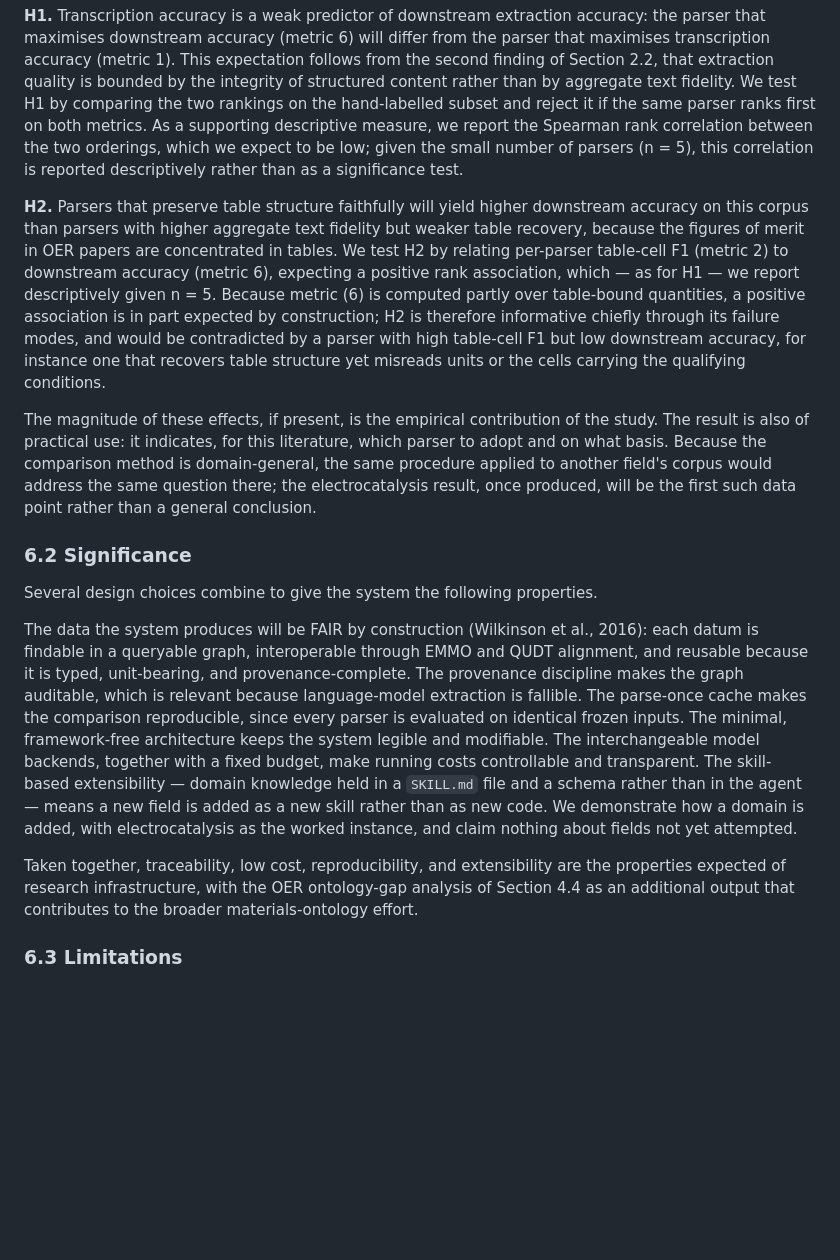
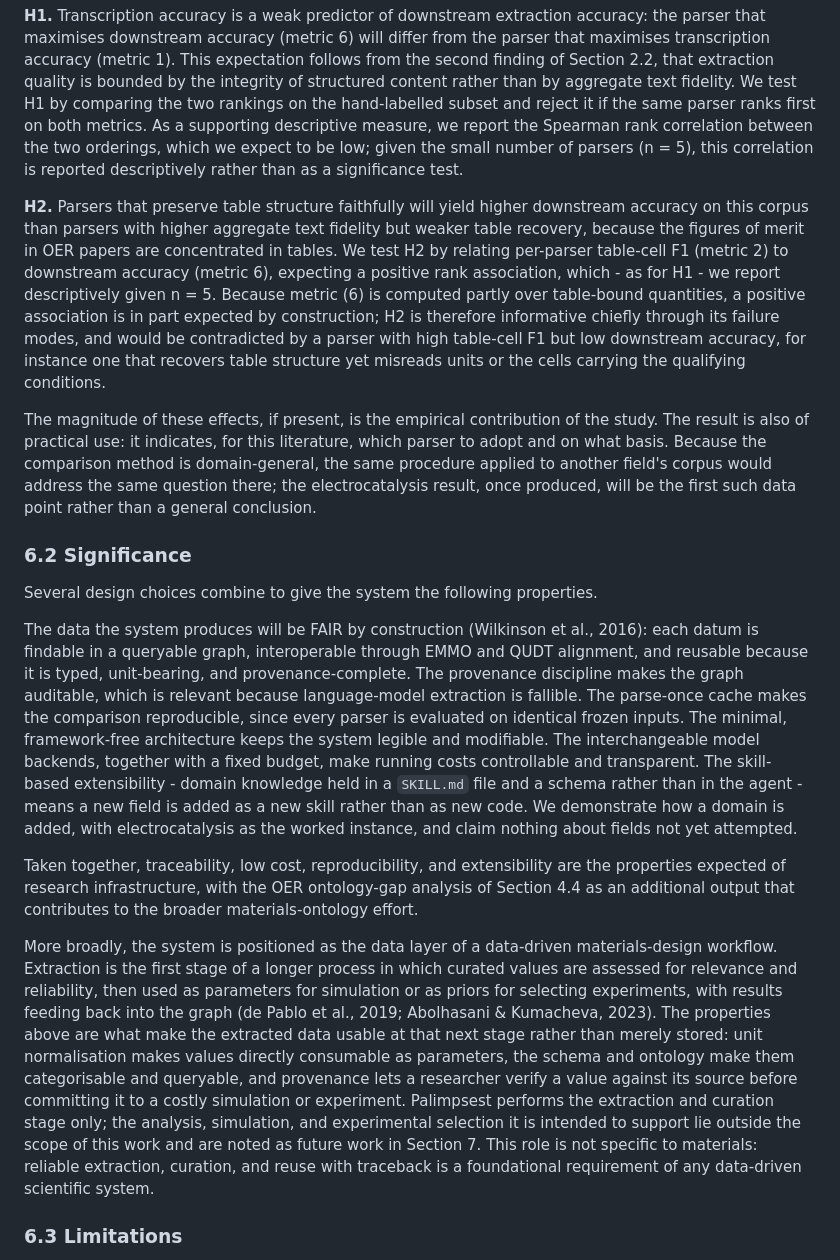
Before and after one commit to sleipnir029/palimpsest, a Markdown page: report/palimpsest-report.md, the part around one of its changes. GitHub-like rendering; blank space fills up the shorter version.

```diff
--- a/report/palimpsest-report.md
+++ b/report/palimpsest-report.md
@@ -211,7 +217,7 @@ The parser comparison is designed to answer a question that practitioners face b
 
 **H1.** Transcription accuracy is a weak predictor of downstream extraction accuracy: the parser that maximises downstream accuracy (metric 6) will differ from the parser that maximises transcription accuracy (metric 1). This expectation follows from the second finding of Section 2.2, that extraction quality is bounded by the integrity of structured content rather than by aggregate text fidelity. We test H1 by comparing the two rankings on the hand-labelled subset and reject it if the same parser ranks first on both metrics. As a supporting descriptive measure, we report the Spearman rank correlation between the two orderings, which we expect to be low; given the small number of parsers (n = 5), this correlation is reported descriptively rather than as a significance test.
 
-**H2.** Parsers that preserve table structure faithfully will yield higher downstream accuracy on this corpus than parsers with higher aggregate text fidelity but weaker table recovery, because the figures of merit in OER papers are concentrated in tables. We test H2 by relating per-parser table-cell F1 (metric 2) to downstream accuracy (metric 6), expecting a positive rank association, which — as for H1 — we report descriptively given n = 5. Because metric (6) is computed partly over table-bound quantities, a positive association is in part expected by construction; H2 is therefore informative chiefly through its failure modes, and would be contradicted by a parser with high table-cell F1 but low downstream accuracy, for instance one that recovers table structure yet misreads units or the cells carrying the qualifying conditions.
+**H2.** Parsers that preserve table structure faithfully will yield higher downstream accuracy on this corpus than parsers with higher aggregate text fidelity but weaker table recovery, because the figures of merit in OER papers are concentrated in tables. We test H2 by relating per-parser table-cell F1 (metric 2) to downstream accuracy (metric 6), expecting a positive rank association, which - as for H1 - we report descriptively given n = 5. Because metric (6) is computed partly over table-bound quantities, a positive association is in part expected by construction; H2 is therefore informative chiefly through its failure modes, and would be contradicted by a parser with high table-cell F1 but low downstream accuracy, for instance one that recovers table structure yet misreads units or the cells carrying the qualifying conditions.
 
 The magnitude of these effects, if present, is the empirical contribution of the study. The result is also of practical use: it indicates, for this literature, which parser to adopt and on what basis. Because the comparison method is domain-general, the same procedure applied to another field's corpus would address the same question there; the electrocatalysis result, once produced, will be the first such data point rather than a general conclusion.
 
@@ -219,9 +225,11 @@ The magnitude of these effects, if present, is the empirical contribution of the
 
 Several design choices combine to give the system the following properties.
 
-The data the system produces will be FAIR by construction (Wilkinson et al., 2016): each datum is findable in a queryable graph, interoperable through EMMO and QUDT alignment, and reusable because it is typed, unit-bearing, and provenance-complete. The provenance discipline makes the graph auditable, which is relevant because language-model extraction is fallible. The parse-once cache makes the comparison reproducible, since every parser is evaluated on identical frozen inputs. The minimal, framework-free architecture keeps the system legible and modifiable. The interchangeable model backends, together with a fixed budget, make running costs controllable and transparent. The skill-based extensibility — domain knowledge held in a `SKILL.md` file and a schema rather than in the agent — means a new field is added as a new skill rather than as new code. We demonstrate how a domain is added, with electrocatalysis as the worked instance, and claim nothing about fields not yet attempted.
+The data the system produces will be FAIR by construction (Wilkinson et al., 2016): each datum is findable in a queryable graph, interoperable through EMMO and QUDT alignment, and reusable because it is typed, unit-bearing, and provenance-complete. The provenance discipline makes the graph auditable, which is relevant because language-model extraction is fallible. The parse-once cache makes the comparison reproducible, since every parser is evaluated on identical frozen inputs. The minimal, framework-free architecture keeps the system legible and modifiable. The interchangeable model backends, together with a fixed budget, make running costs controllable and transparent. The skill-based extensibility - domain knowledge held in a `SKILL.md` file and a schema rather than in the agent - means a new field is added as a new skill rather than as new code. We demonstrate how a domain is added, with electrocatalysis as the worked instance, and claim nothing about fields not yet attempted.
 
 Taken together, traceability, low cost, reproducibility, and extensibility are the properties expected of research infrastructure, with the OER ontology-gap analysis of Section 4.4 as an additional output that contributes to the broader materials-ontology effort.
 
+More broadly, the system is positioned as the data layer of a data-driven materials-design workflow. Extraction is the first stage of a longer process in which curated values are assessed for relevance and reliability, then used as parameters for simulation or as priors for selecting experiments, with results feeding back into the graph (de Pablo et al., 2019; Abolhasani & Kumacheva, 2023). The properties above are what make the extracted data usable at that next stage rather than merely stored: unit normalisation makes values directly consumable as parameters, the schema and ontology make them categorisable and queryable, and provenance lets a researcher verify a value against its source before committing it to a costly simulation or experiment. Palimpsest performs the extraction and curation stage only; the analysis, simulation, and experimental selection it is intended to support lie outside the scope of this work and are noted as future work in Section 7. This role is not specific to materials: reliable extraction, curation, and reuse with traceback is a foundational requirement of any data-driven scientific system.
+
 ### 6.3 Limitations
 
```
Also changed, not shown: other parts of report/palimpsest-report.md (+45 -33 lines).
